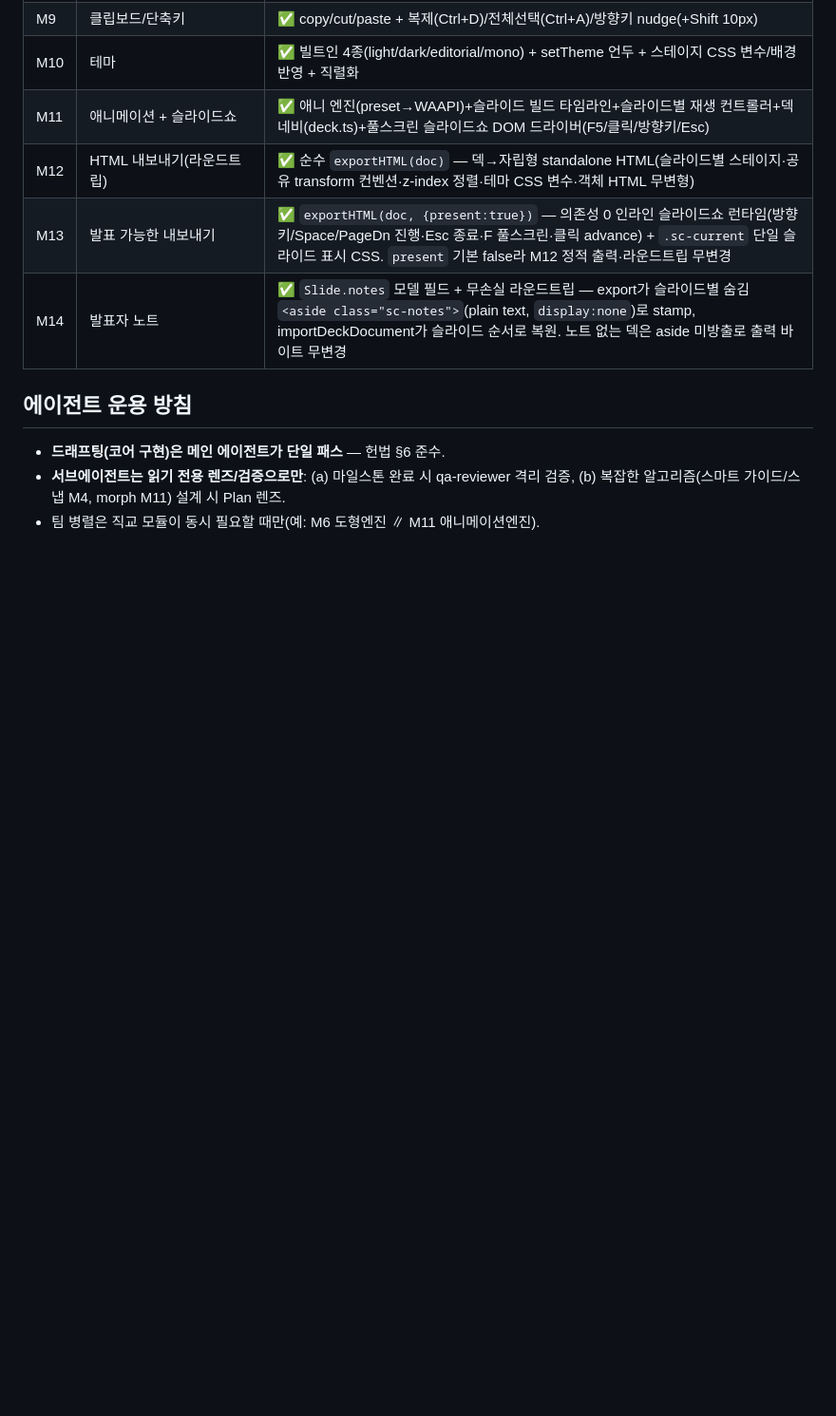
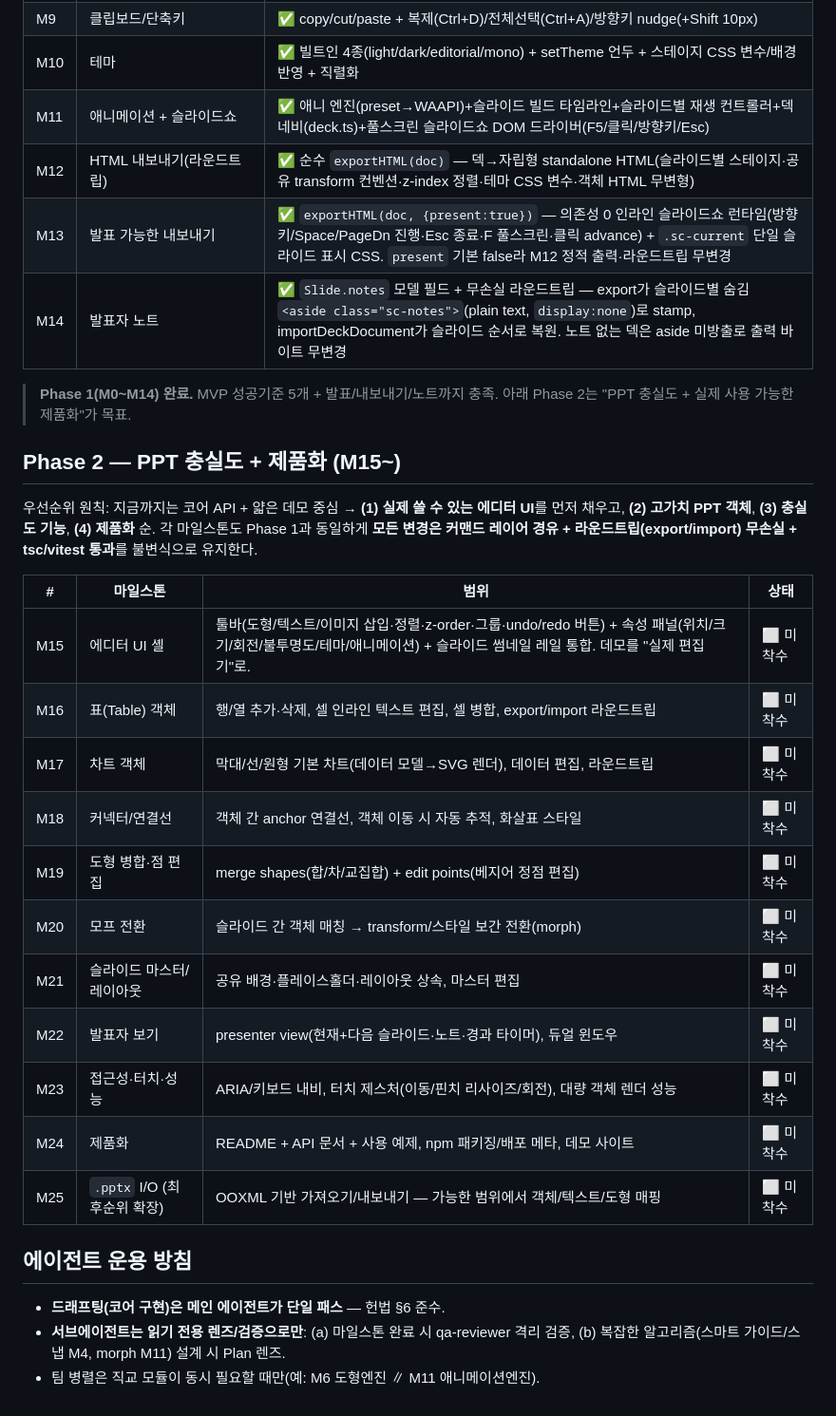
Before and after one commit to jjungoori/htmlppt, a Markdown page: docs/PLAN.md, the part around the change. Shown at 95% size. Rendered like a GitHub page; blank space fills up the shorter version.

Commit message:
Phase 2 계획 추가: M15~M25 (에디터 UI·표·차트·커넥터·모프·마스터·발표자보기·제품화·pptx)

```diff
--- a/docs/PLAN.md
+++ b/docs/PLAN.md
@@ -40,6 +40,26 @@
 | M13 | 발표 가능한 내보내기 | ✅ `exportHTML(doc, {present:true})` — 의존성 0 인라인 슬라이드쇼 런타임(방향키/Space/PageDn 진행·Esc 종료·F 풀스크린·클릭 advance) + `.sc-current` 단일 슬라이드 표시 CSS. `present` 기본 false라 M12 정적 출력·라운드트립 무변경 |
 | M14 | 발표자 노트 | ✅ `Slide.notes` 모델 필드 + 무손실 라운드트립 — export가 슬라이드별 숨김 `<aside class="sc-notes">`(plain text, `display:none`)로 stamp, importDeckDocument가 슬라이드 순서로 복원. 노트 없는 덱은 aside 미방출로 출력 바이트 무변경 |
 
+> **Phase 1(M0~M14) 완료.** MVP 성공기준 5개 + 발표/내보내기/노트까지 충족. 아래 Phase 2는 "PPT 충실도 + 실제 사용 가능한 제품화"가 목표.
+
+## Phase 2 — PPT 충실도 + 제품화 (M15~)
+
+우선순위 원칙: 지금까지는 코어 API + 얇은 데모 중심 → **(1) 실제 쓸 수 있는 에디터 UI**를 먼저 채우고, **(2) 고가치 PPT 객체**, **(3) 충실도 기능**, **(4) 제품화** 순. 각 마일스톤도 Phase 1과 동일하게 **모든 변경은 커맨드 레이어 경유 + 라운드트립(export/import) 무손실 + tsc/vitest 통과**를 불변식으로 유지한다.
+
+| # | 마일스톤 | 범위 | 상태 |
+|---|---|---|---|
+| M15 | 에디터 UI 셸 | 툴바(도형/텍스트/이미지 삽입·정렬·z-order·그룹·undo/redo 버튼) + 속성 패널(위치/크기/회전/불투명도/테마/애니메이션) + 슬라이드 썸네일 레일 통합. 데모를 "실제 편집기"로. | ⬜ 미착수 |
+| M16 | 표(Table) 객체 | 행/열 추가·삭제, 셀 인라인 텍스트 편집, 셀 병합, export/import 라운드트립 | ⬜ 미착수 |
+| M17 | 차트 객체 | 막대/선/원형 기본 차트(데이터 모델→SVG 렌더), 데이터 편집, 라운드트립 | ⬜ 미착수 |
+| M18 | 커넥터/연결선 | 객체 간 anchor 연결선, 객체 이동 시 자동 추적, 화살표 스타일 | ⬜ 미착수 |
+| M19 | 도형 병합·점 편집 | merge shapes(합/차/교집합) + edit points(베지어 정점 편집) | ⬜ 미착수 |
+| M20 | 모프 전환 | 슬라이드 간 객체 매칭 → transform/스타일 보간 전환(morph) | ⬜ 미착수 |
+| M21 | 슬라이드 마스터/레이아웃 | 공유 배경·플레이스홀더·레이아웃 상속, 마스터 편집 | ⬜ 미착수 |
+| M22 | 발표자 보기 | presenter view(현재+다음 슬라이드·노트·경과 타이머), 듀얼 윈도우 | ⬜ 미착수 |
+| M23 | 접근성·터치·성능 | ARIA/키보드 내비, 터치 제스처(이동/핀치 리사이즈/회전), 대량 객체 렌더 성능 | ⬜ 미착수 |
+| M24 | 제품화 | README + API 문서 + 사용 예제, npm 패키징/배포 메타, 데모 사이트 | ⬜ 미착수 |
+| M25 | `.pptx` I/O (최후순위 확장) | OOXML 기반 가져오기/내보내기 — 가능한 범위에서 객체/텍스트/도형 매핑 | ⬜ 미착수 |
+
 ## 에이전트 운용 방침
 
 - **드래프팅(코어 구현)은 메인 에이전트가 단일 패스** — 헌법 §6 준수.
```
